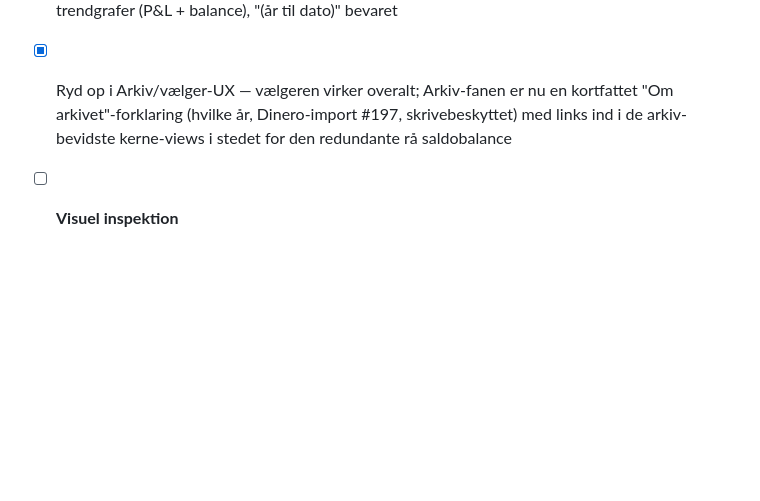
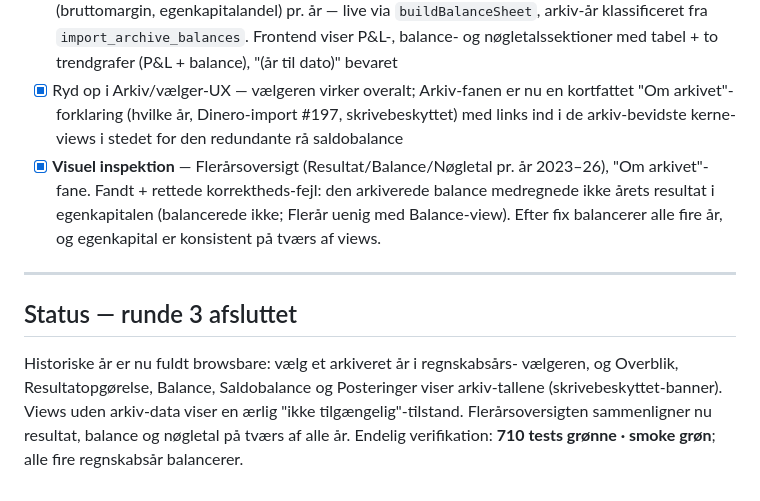
Before and after one commit to Strandfelt/rentemester, a Markdown page: docs/cockpit-redesign.md, the part around the change. Rendered like a GitHub page; blank space fills up the shorter version.

Commit message:
docs: round 3 complete — historical years browsable in all core views

```diff
--- a/docs/cockpit-redesign.md
+++ b/docs/cockpit-redesign.md
@@ -294,4 +294,19 @@ er accepteret; ingen kunstig udfyldning.
       kortfattet "Om arkivet"-forklaring (hvilke år, Dinero-import #197,
       skrivebeskyttet) med links ind i de arkiv-bevidste kerne-views i stedet
       for den redundante rå saldobalance
-- [ ] **Visuel inspektion**
+- [x] **Visuel inspektion** — Flerårsoversigt (Resultat/Balance/Nøgletal pr.
+      år 2023–26), "Om arkivet"-fane. Fandt + rettede korrektheds-fejl: den
+      arkiverede balance medregnede ikke årets resultat i egenkapitalen
+      (balancerede ikke; Flerår uenig med Balance-view). Efter fix balancerer
+      alle fire år, og egenkapital er konsistent på tværs af views.
+
+---
+
+## Status — runde 3 afsluttet
+
+Historiske år er nu fuldt browsbare: vælg et arkiveret år i regnskabsårs-
+vælgeren, og Overblik, Resultatopgørelse, Balance, Saldobalance og Posteringer
+viser arkiv-tallene (skrivebeskyttet-banner). Views uden arkiv-data viser en
+ærlig "ikke tilgængelig"-tilstand. Flerårsoversigten sammenligner nu resultat,
+balance og nøgletal på tværs af alle år. Endelig verifikation: **710 tests
+grønne · smoke grøn**; alle fire regnskabsår balancerer.
```
